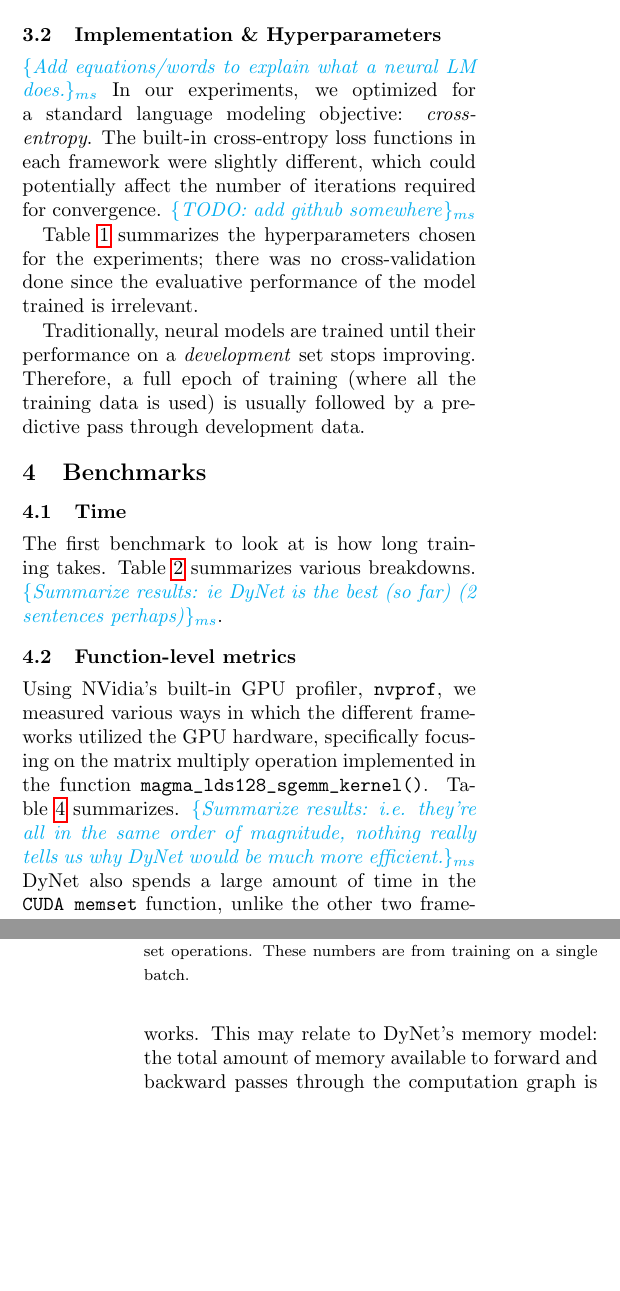
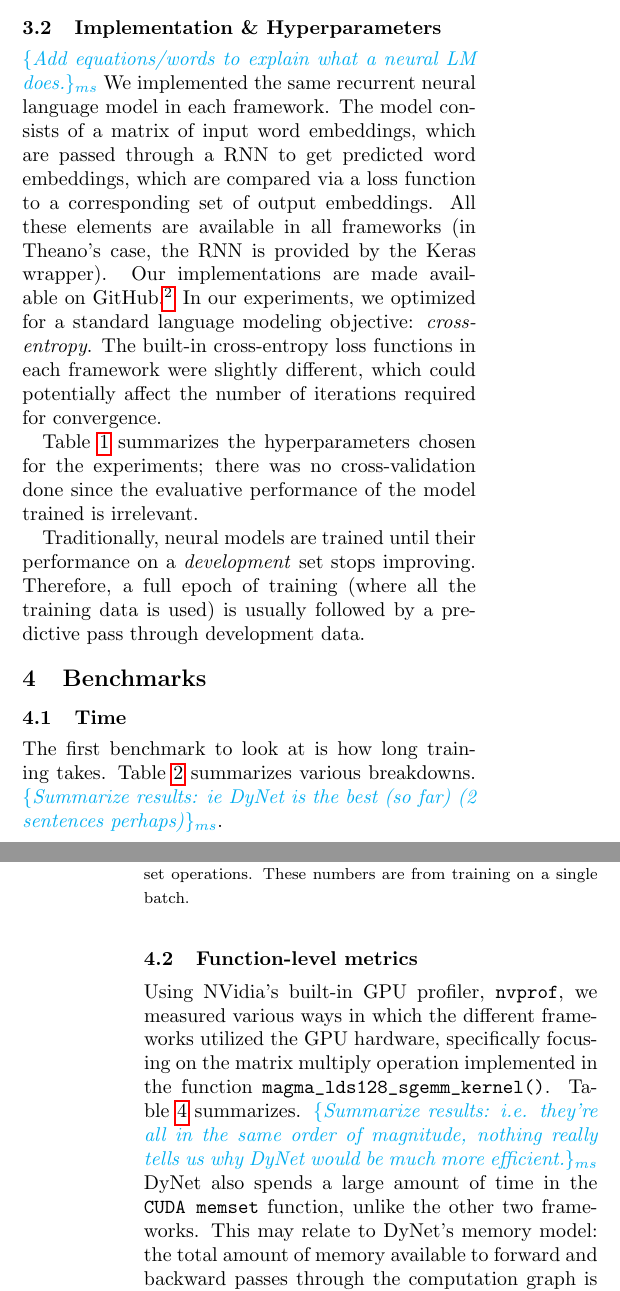
Before and after one commit to lucylin/neural-benchmarks, a LaTeX paper (paper/main.tex): two parts of the columns of pages 2 and 3 of 4 before the commit and two parts of the columns of pages 2 and 3 of 5 after it, joined at a grey line, cut so that both start at the same text, the shorter picture padded with empty space. Compiled offline with pdfLaTeX.

Commit message:
Neural LM description and github link

```diff
--- a/paper/main.tex
+++ b/paper/main.tex
@@ -67,7 +67,8 @@ We chose to focus on the Los Angeles Times subset from 2009 of the GigaWord corp
 
 \subsection{Implementation \& Hyperparameters}
 \ms{Add equations/words to explain what a neural LM does.}
-In our experiments, we optimized for a standard language modeling objective: \textit{cross-entropy}. The built-in cross-entropy loss functions in each framework were slightly different, which could potentially affect the number of iterations required for convergence. \ms{TODO: add github somewhere}
+We implemented the same recurrent neural language model in each framework. The model consists of a matrix of input word embeddings, which are passed through a RNN to get predicted word embeddings, which are compared via a loss function to a corresponding set of output embeddings. All these elements are available in all frameworks (in Theano's case, the RNN is provided by the Keras wrapper). Our implementations are made available on GitHub.\footnote{\url{https://github.com/lucylin/neural-benchmarks}}
+In our experiments, we optimized for a standard language modeling objective: \textit{cross-entropy}. The built-in cross-entropy loss functions in each framework were slightly different, which could potentially affect the number of iterations required for convergence.
 
 Table~\ref{tab:hyperparams} summarizes the hyperparameters chosen for the experiments; there was no cross-validation done since the evaluative performance of the model trained is irrelevant.
 \begin{table}\begin{center}
```
Also changed, not shown: paper/main.tex (2 more changed lines).
